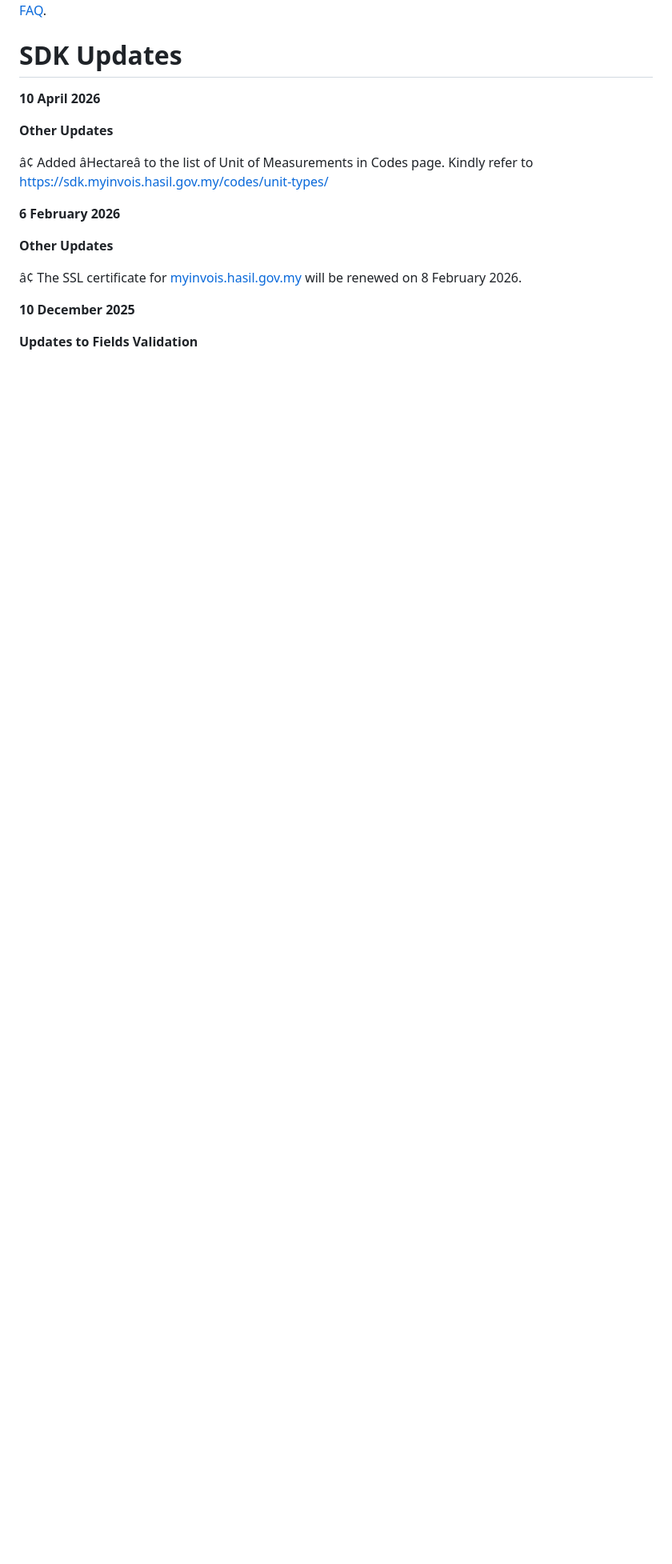
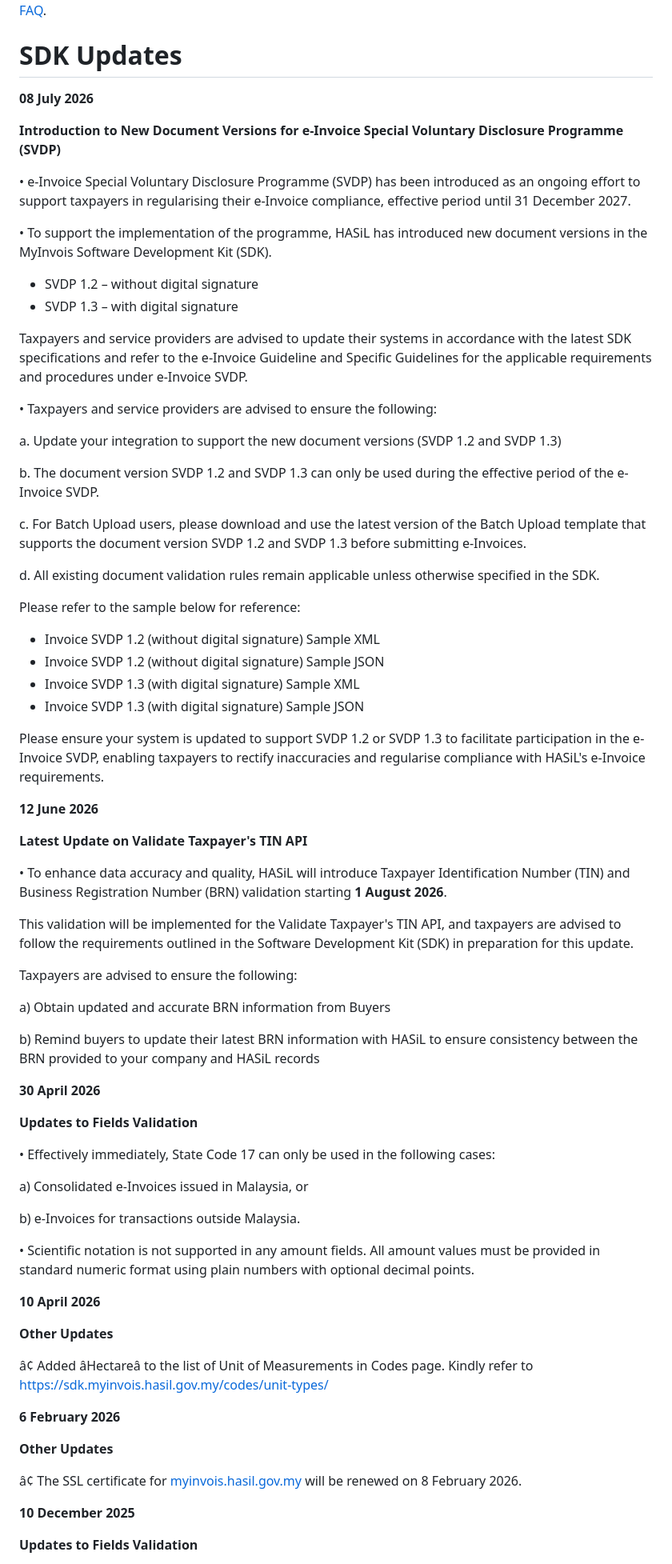
Before and after one commit to deadboy18/myinvois-docs, a Markdown page: release-notes/sdk-1-0.md, the part around the change. Shown at 80% size. GitHub-like rendering; blank space fills up the shorter version.

Commit message:
docs: add 3 missing SDK release notes (08 Jul, 12 Jun, 30 Apr 2026) + FAQ update
- 08 Jul 2026: SVDP 1.2/1.3 document versions introduced
- 12 Jun 2026: TIN+BRN validation coming 1 Aug 2026
- 30 Apr 2026: State Code 17 restricted, scientific notation banned
- FAQ: added Search TIN ambiguous results entry

Source: https://sdk.myinvois.hasil.gov.my/sdk-1-0-release/

```diff
--- a/release-notes/sdk-1-0.md
+++ b/release-notes/sdk-1-0.md
@@ -11,6 +11,64 @@ Lembaga Hasil Dalam Negeri Malaysia has provisioned SDK 1.0 Release to help taxp
 In order for taxpayers to access the URLs for the various environments, please ensure that root certificate is trusted by the machine used to avoid any security-related issues accessing these URLs. See more in [FAQ](../08-faq/README.md#how-to-set-up-environment-to-access-test-apis-and-test-portals).
 
 # SDK Updates
+
+**08 July 2026**
+
+**Introduction to New Document Versions for e-Invoice Special Voluntary Disclosure Programme (SVDP)**
+
+• e-Invoice Special Voluntary Disclosure Programme (SVDP) has been introduced as an ongoing effort to support taxpayers in regularising their e-Invoice compliance, effective period until 31 December 2027.
+
+• To support the implementation of the programme, HASiL has introduced new document versions in the MyInvois Software Development Kit (SDK).
+
+  - SVDP 1.2 – without digital signature
+  - SVDP 1.3 – with digital signature
+
+Taxpayers and service providers are advised to update their systems in accordance with the latest SDK specifications and refer to the e-Invoice Guideline and Specific Guidelines for the applicable requirements and procedures under e-Invoice SVDP.
+
+• Taxpayers and service providers are advised to ensure the following:
+
+  a. Update your integration to support the new document versions (SVDP 1.2 and SVDP 1.3)
+
+  b. The document version SVDP 1.2 and SVDP 1.3 can only be used during the effective period of the e-Invoice SVDP.
+
+  c. For Batch Upload users, please download and use the latest version of the Batch Upload template that supports the document version SVDP 1.2 and SVDP 1.3 before submitting e-Invoices.
+
+  d. All existing document validation rules remain applicable unless otherwise specified in the SDK.
+
+Please refer to the sample below for reference:
+
+- Invoice SVDP 1.2 (without digital signature) Sample XML
+- Invoice SVDP 1.2 (without digital signature) Sample JSON
+- Invoice SVDP 1.3 (with digital signature) Sample XML
+- Invoice SVDP 1.3 (with digital signature) Sample JSON
+
+Please ensure your system is updated to support SVDP 1.2 or SVDP 1.3 to facilitate participation in the e-Invoice SVDP, enabling taxpayers to rectify inaccuracies and regularise compliance with HASiL's e-Invoice requirements.
+
+**12 June 2026**
+
+**Latest Update on Validate Taxpayer's TIN API**
+
+• To enhance data accuracy and quality, HASiL will introduce Taxpayer Identification Number (TIN) and Business Registration Number (BRN) validation starting **1 August 2026**.
+
+This validation will be implemented for the Validate Taxpayer's TIN API, and taxpayers are advised to follow the requirements outlined in the Software Development Kit (SDK) in preparation for this update.
+
+Taxpayers are advised to ensure the following:
+
+  a) Obtain updated and accurate BRN information from Buyers
+
+  b) Remind buyers to update their latest BRN information with HASiL to ensure consistency between the BRN provided to your company and HASiL records
+
+**30 April 2026**
+
+**Updates to Fields Validation**
+
+• Effectively immediately, State Code 17 can only be used in the following cases:
+
+  a) Consolidated e-Invoices issued in Malaysia, or
+
+  b) e-Invoices for transactions outside Malaysia.
+
+• Scientific notation is not supported in any amount fields. All amount values must be provided in standard numeric format using plain numbers with optional decimal points.
 
 **10 April 2026**
 
```
Also changed, not shown: 08-faq/README.md (+4 -0 lines), CHANGELOG.md (+14 -0 lines).
